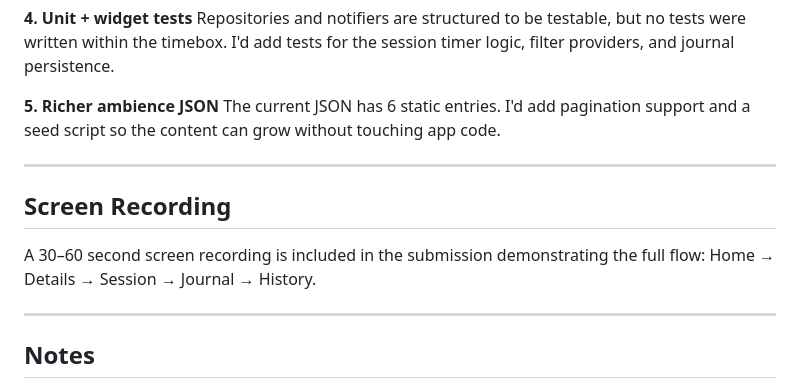
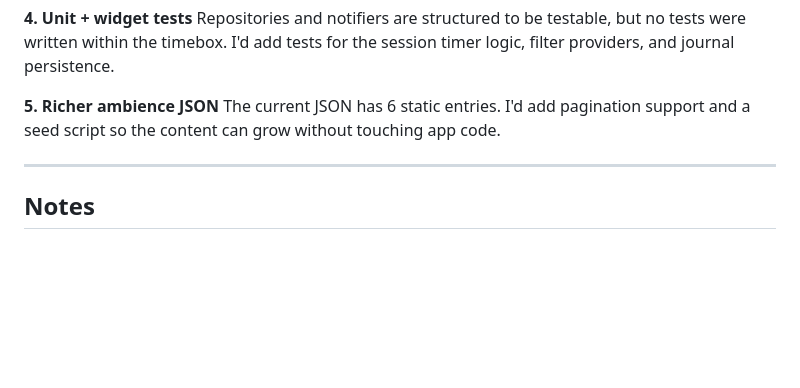
Before and after one commit to Sabeen-Ahmad/reflectly, a Markdown page: README.md, the part around the change. GitHub-like rendering; blank space fills up the shorter version.

```diff
--- a/README.md
+++ b/README.md
@@ -190,12 +190,6 @@ The current JSON has 6 static entries. I'd add pagination support and a seed scr
 
 ---
 
-## Screen Recording
-
-A 30–60 second screen recording is included in the submission demonstrating the full flow: Home → Details → Session → Journal → History.
-
----
-
 ## Notes
 
 - Placeholder images are sourced from Unsplash (royalty-free).
```
